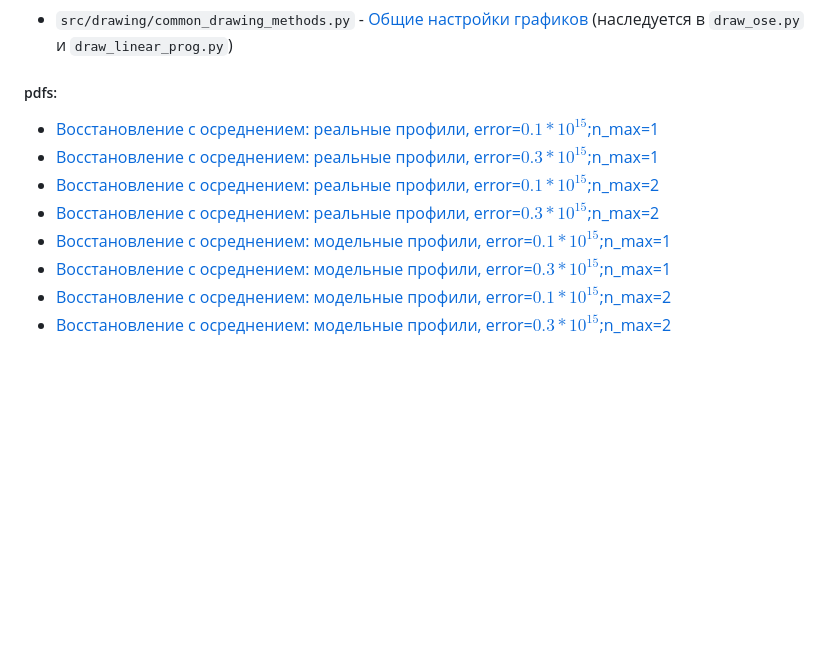
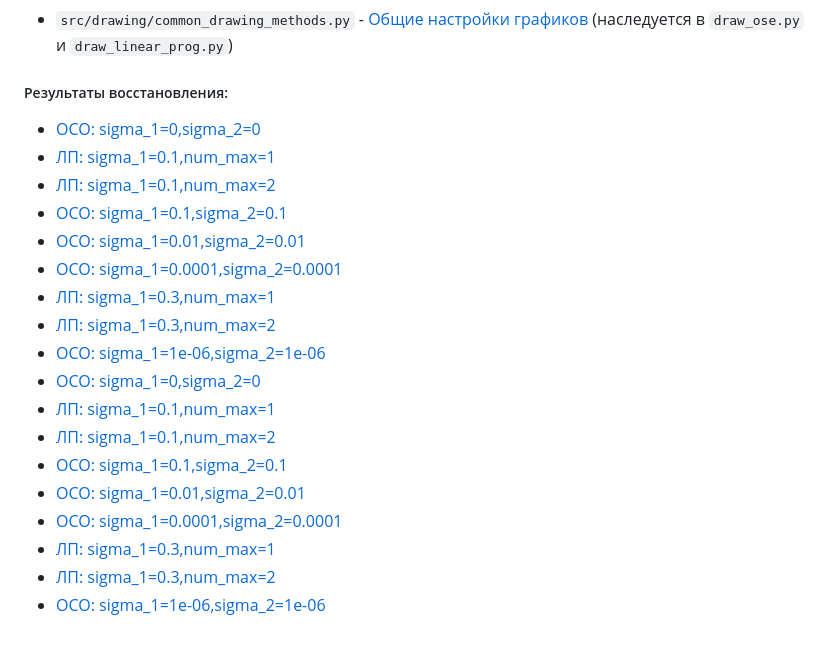
Before and after one commit to Mkrie/thesis, a Markdown page: README.md, the part around the change. GitHub-like rendering; blank space fills up the shorter version.

Commit message:
additions

```diff
--- a/README.md
+++ b/README.md
@@ -11,12 +11,22 @@
 * `src/drawing/draw_ose.py` - [Класс для восстановления методом ОСЦ](src/drawing/draw_ose.py) (наследуется в `src/drawing/draw_ose.py`)
 * `src/drawing/draw_linear_prog.py` - [Класс для восстановления методом ЛП](src/drawing/draw_linear_prog.py) (наследуется в `src/drawing/draw_ose.py`)
 * `src/drawing/common_drawing_methods.py` - [Общие настройки графиков](src/drawing/common_drawing_methods.py) (наследуется в `draw_ose.py` и `draw_linear_prog.py`)
-##### pdfs:
-* [Восстановление с осреднением: реальные профили, error=$0.1*10^{15}$;n_max=1](pdfs/profiles_1;error=0.1_10^{15};n_max=1.pdf)
-* [Восстановление с осреднением: реальные профили, error=$0.3*10^{15}$;n_max=1](pdfs/profiles_1;error=0.3_10^{15};n_max=1.pdf)
-* [Восстановление с осреднением: реальные профили, error=$0.1*10^{15}$;n_max=2](pdfs/profiles_1;error=0.1_10^{15};n_max=2.pdf)
-* [Восстановление с осреднением: реальные профили, error=$0.3*10^{15}$;n_max=2](pdfs/profiles_1;error=0.3_10^{15};n_max=2.pdf)
-* [Восстановление с осреднением: модельные профили, error=$0.1*10^{15}$;n_max=1](pdfs/profiles_2;error=0.1_10^{15};n_max=1.pdf)
-* [Восстановление с осреднением: модельные профили, error=$0.3*10^{15}$;n_max=1](pdfs/profiles_2;error=0.3_10^{15};n_max=1.pdf)
-* [Восстановление с осреднением: модельные профили, error=$0.1*10^{15}$;n_max=2](pdfs/profiles_2;error=0.1_10^{15};n_max=2.pdf)
-* [Восстановление с осреднением: модельные профили, error=$0.3*10^{15}$;n_max=2](pdfs/profiles_2;error=0.3_10^{15};n_max=2.pdf)
+##### Результаты восстановления:
+* [ОСО: sigma_1=0,sigma_2=0](output/profiles_1,sigma_1=0,sigma_2=0)
+* [ЛП: sigma_1=0.1,num_max=1](output/profiles_1,sigma_1=0.1,num_max=1)
+* [ЛП: sigma_1=0.1,num_max=2](output/profiles_1,sigma_1=0.1,num_max=2)
+* [ОСО: sigma_1=0.1,sigma_2=0.1](output/profiles_1,sigma_1=0.1,sigma_2=0.1)
+* [ОСО: sigma_1=0.01,sigma_2=0.01](output/profiles_1,sigma_1=0.01,sigma_2=0.01)
+* [ОСО: sigma_1=0.0001,sigma_2=0.0001](output/profiles_1,sigma_1=0.0001,sigma_2=0.0001)
+* [ЛП: sigma_1=0.3,num_max=1](output/profiles_1,sigma_1=0.3,num_max=1)
+* [ЛП: sigma_1=0.3,num_max=2](output/profiles_1,sigma_1=0.3,num_max=2)
+* [ОСО: sigma_1=1e-06,sigma_2=1e-06](output/profiles_1,sigma_1=1e-06,sigma_2=1e-06)
+* [ОСО: sigma_1=0,sigma_2=0](output/profiles_2,sigma_1=0,sigma_2=0)
+* [ЛП: sigma_1=0.1,num_max=1](output/profiles_2,sigma_1=0.1,num_max=1)
+* [ЛП: sigma_1=0.1,num_max=2](output/profiles_2,sigma_1=0.1,num_max=2)
+* [ОСО: sigma_1=0.1,sigma_2=0.1](output/profiles_2,sigma_1=0.1,sigma_2=0.1)
+* [ОСО: sigma_1=0.01,sigma_2=0.01](output/profiles_2,sigma_1=0.01,sigma_2=0.01)
+* [ОСО: sigma_1=0.0001,sigma_2=0.0001](output/profiles_2,sigma_1=0.0001,sigma_2=0.0001)
+* [ЛП: sigma_1=0.3,num_max=1](output/profiles_2,sigma_1=0.3,num_max=1)
+* [ЛП: sigma_1=0.3,num_max=2](output/profiles_2,sigma_1=0.3,num_max=2)
+* [ОСО: sigma_1=1e-06,sigma_2=1e-06](output/profiles_2,sigma_1=1e-06,sigma_2=1e-06)
```
